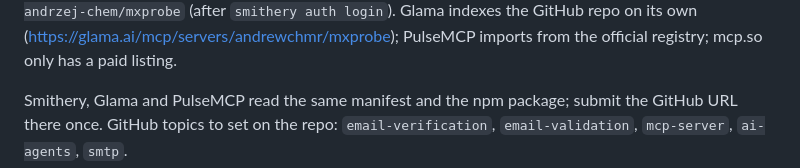
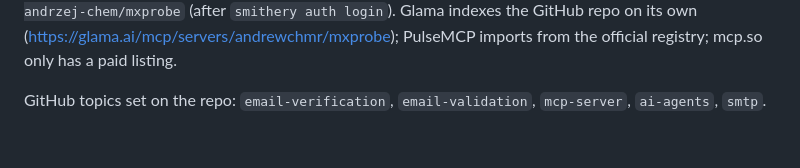
Before and after one commit to andrewchmr/mxprobe, a Markdown page: deploy/README.md, the part around the change. GitHub-like rendering.

Commit message:
Runbook: drop the stale directory sentence

```diff
--- a/deploy/README.md
+++ b/deploy/README.md
@@ -138,6 +138,5 @@ by URL there): `deploy/mcpb.sh <version>` builds it from the npm package and
 the GitHub repo on its own (https://glama.ai/mcp/servers/andrewchmr/mxprobe);
 PulseMCP imports from the official registry; mcp.so only has a paid listing.
 
-Smithery, Glama and PulseMCP read the same manifest and the npm package;
-submit the GitHub URL there once. GitHub topics to set on the repo:
+GitHub topics set on the repo:
 `email-verification`, `email-validation`, `mcp-server`, `ai-agents`, `smtp`.
```
